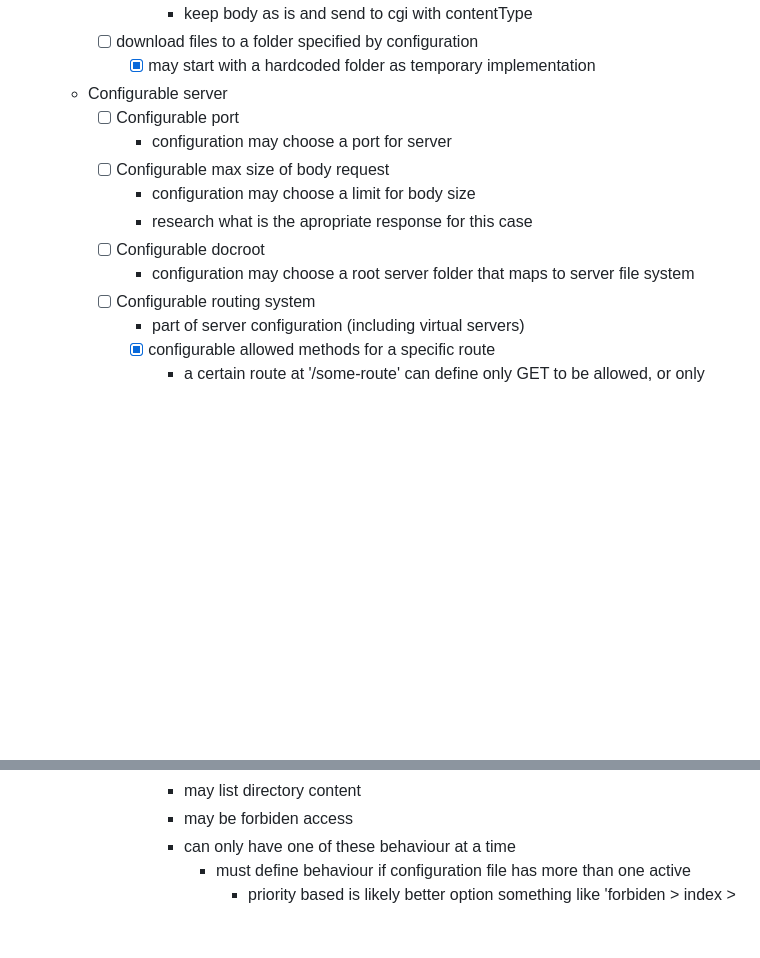
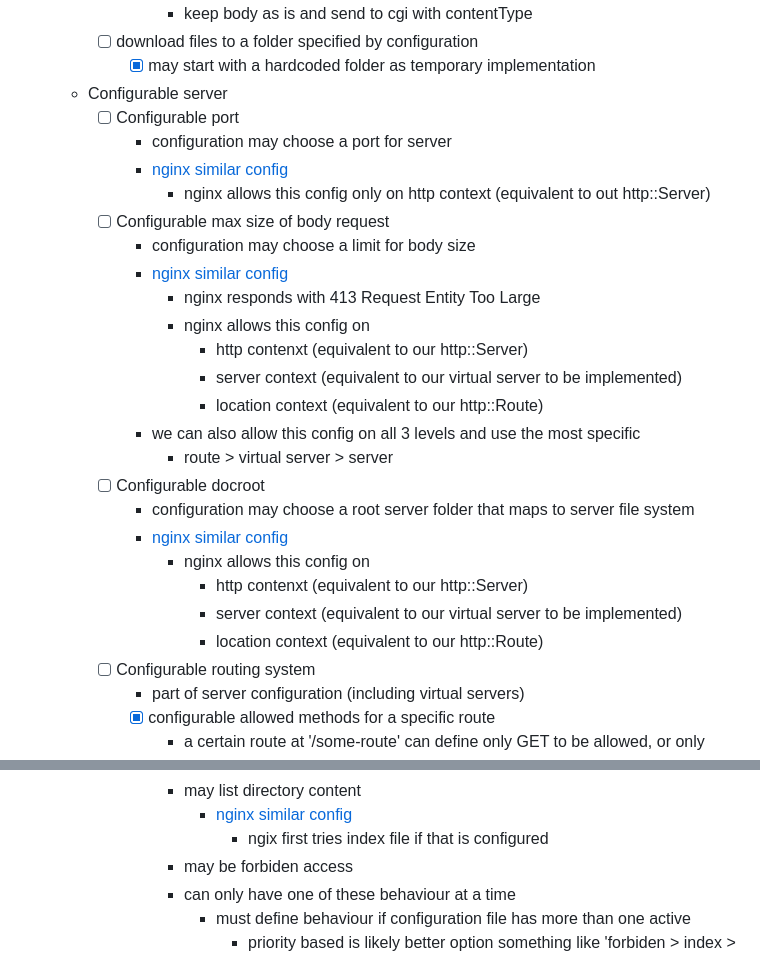
Before and after one commit to RedJocker/42spWebServer, a Markdown page: README.md, 2 parts joined by grey strips. GitHub-like rendering; blank space fills up the shorter version.

Commit message:
Task: add some references of similar ngix config directives

```diff
--- a/README.md
+++ b/README.md
@@ -61,11 +61,25 @@
   - Configurable server
     - [ ] Configurable port
       - configuration may choose a port for server
+      - [nginx similar config](https://nginx.org/en/docs/http/ngx_http_core_module.html#listen)
+        - nginx allows this config only on http context (equivalent to out http::Server)
     - [ ] Configurable max size of body request
       - configuration may choose a limit for body size
-      - research what is the apropriate response for this case
+      - [nginx similar config](https://nginx.org/en/docs/http/ngx_http_core_module.html#client_max_body_size)
+        - nginx responds with 413 Request Entity Too Large
+        - nginx allows this config on
+          - http contenxt (equivalent to our http::Server)
+          - server context (equivalent to our virtual server to be implemented)
+          - location context (equivalent to our http::Route)
+      - we can also allow this config on all 3 levels and use the most specific
+        - route > virtual server > server
     - [ ] Configurable docroot
       - configuration may choose a root server folder that maps to server file system
+      - [nginx similar config](https://nginx.org/en/docs/http/ngx_http_core_module.html#root)
+        - nginx allows this config on
+          - http contenxt (equivalent to our http::Server)
+          - server context (equivalent to our virtual server to be implemented)
+          - location context (equivalent to our http::Route)
     - [ ] Configurable routing system
       - part of server configuration (including virtual servers)
       - [X] configurable allowed methods for a specific route
@@ -81,4 +96,6 @@
         - may list directory content
+		  - [nginx similar config](https://nginx.org/en/docs/http/ngx_http_autoindex_module.html#autoindex)
+		    - ngix first tries index file if that is configured
         - may be forbiden access
         - can only have one of these behaviour at a time
           - must define behaviour if configuration file has more than one active
```
Also changed, not shown: other parts of README.md (+2 -0 lines).
